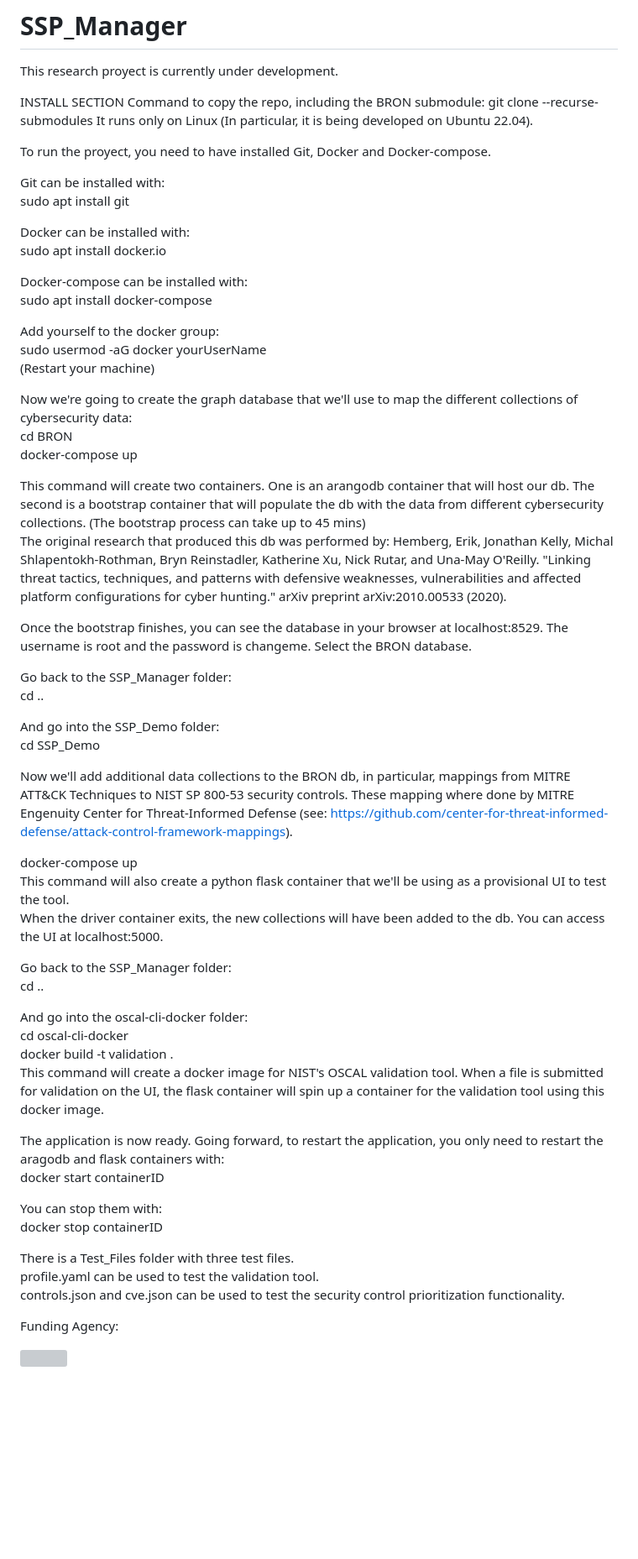
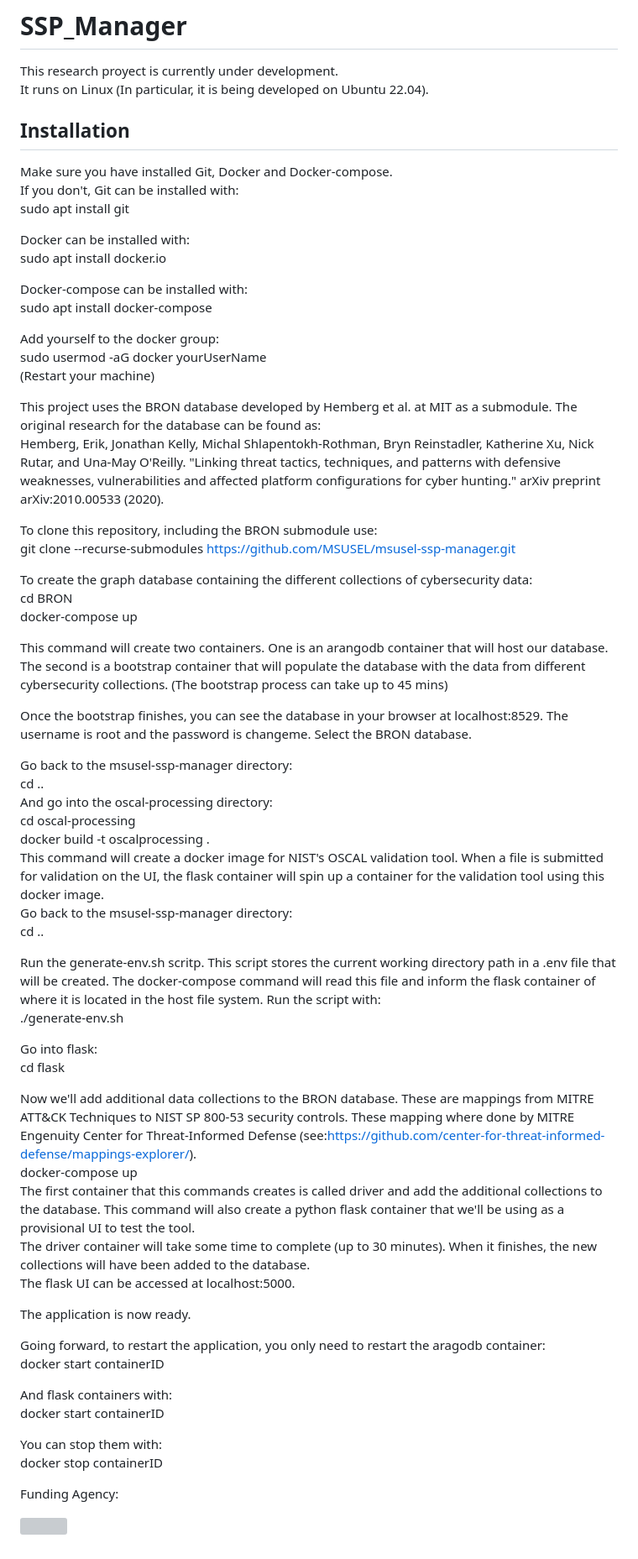
Before and after one commit to MSUSEL/msusel-ssp-manager, a Markdown page: README.md, the part around the change. Shown at 84% size. Rendered like a GitHub page; blank space fills up the shorter version; grey boxes are pictures that could not be loaded.

Commit message:
Update README.md
Started updating the README.md

```diff
--- a/README.md
+++ b/README.md
@@ -1,16 +1,11 @@
 # SSP_Manager
 
 This research proyect is currently under development. <br />
+It runs on Linux (In particular, it is being developed on Ubuntu 22.04). <br />
 
-
-INSTALL SECTION
-Command to copy the repo, including the BRON submodule:
-git clone --recurse-submodules <repository-url>
-It runs only on Linux (In particular, it is being developed on Ubuntu 22.04). <br />
-
-To run the proyect, you need to have installed Git, Docker and Docker-compose. <br />
-
-Git can be installed with: <br />
+## Installation
+Make sure you have installed Git, Docker and Docker-compose. <br />
+If you don't, Git can be installed with: <br />
 sudo apt install git <br />
 
 Docker can be installed with: <br />
@@ -23,47 +18,52 @@ Add yourself to the docker group: <br />
 sudo usermod -aG docker yourUserName <br />
 (Restart your machine) <br />
 
-Now we're going to create the graph database that we'll use to map the different collections of cybersecurity data: <br />
+This project uses the BRON database developed by Hemberg et al. at MIT as a submodule. The original research for the database can be found as: <br />
+Hemberg, Erik, Jonathan Kelly, Michal Shlapentokh-Rothman, Bryn Reinstadler, Katherine Xu, Nick Rutar, and Una-May O'Reilly. "Linking threat tactics, techniques, and patterns with defensive weaknesses, vulnerabilities and affected platform configurations for cyber hunting." arXiv preprint arXiv:2010.00533 (2020). <br />
+
+To clone this repository, including the BRON submodule use: <br />
+git clone --recurse-submodules https://github.com/MSUSEL/msusel-ssp-manager.git   <br />
+
+To create the graph database containing the different collections of cybersecurity data: <br />
 cd BRON <br />
 docker-compose up <br />
 
-This command will create two containers. One is an arangodb container that will host our db. The second is a bootstrap container that will populate the db with the data from different cybersecurity collections. (The bootstrap process can take up to 45 mins) <br />
-The original research that produced this db was performed by: Hemberg, Erik, Jonathan Kelly, Michal Shlapentokh-Rothman, Bryn Reinstadler, Katherine Xu, Nick Rutar, and Una-May O'Reilly. "Linking threat tactics, techniques, and patterns with defensive weaknesses, vulnerabilities and affected platform configurations for cyber hunting." arXiv preprint arXiv:2010.00533 (2020). <br />
+This command will create two containers. One is an arangodb container that will host our database. The second is a bootstrap container that will populate the database with the data from different cybersecurity collections. (The bootstrap process can take up to 45 mins) <br />
 
 Once the bootstrap finishes, you can see the database in your browser at localhost:8529. The username is root and the password is changeme. Select the BRON database. <br />
 
-Go back to the SSP_Manager folder: <br />
+Go back to the msusel-ssp-manager directory: <br />
 cd .. <br />
+And go into the oscal-processing directory: <br />
+cd oscal-processing <br />
+docker build -t oscalprocessing . <br />
+This command will create a docker image for NIST's OSCAL validation tool. When a file is submitted for validation on the UI, the flask container will spin up a container for the validation tool using this docker image. <br />
+Go back to the msusel-ssp-manager directory: <br />
+cd ..  <br />
 
-And go into the SSP_Demo folder: <br />
-cd SSP_Demo <br />
+Run the generate-env.sh scritp. This script stores the current working directory path in a .env file that will be created. The docker-compose command will read this file and inform the flask container of where it is located in the host file system. Run the script with: <br />
+./generate-env.sh  <br />
 
-Now we'll add additional data collections to the BRON db, in particular, mappings from MITRE ATT&CK Techniques to NIST SP 800-53 security controls. These mapping where done by MITRE Engenuity Center for Threat-Informed Defense (see: https://github.com/center-for-threat-informed-defense/attack-control-framework-mappings). <br />
+Go into flask: <br />
+cd flask <br />
 
+Now we'll add additional data collections to the BRON database. These are mappings from MITRE ATT&CK Techniques to NIST SP 800-53 security controls. These mapping where done by MITRE Engenuity Center for Threat-Informed Defense (see:https://github.com/center-for-threat-informed-defense/mappings-explorer/). <br />
 docker-compose up <br />
-This command will also create a python flask container that we'll be using as a provisional UI to test the tool. <br />
-When the driver container exits, the new collections will have been added to the db. You can access the UI at localhost:5000. <br />
+The first container that this commands creates is called driver and add the additional collections to the database. This command will also create a python flask container that we'll be using as a provisional UI to test the tool. <br />
+The driver container will take some time to complete (up to 30 minutes). When it finishes, the new collections will have been added to the database. <br />
+The flask UI can be accessed at localhost:5000. <br />
 
-Go back to the SSP_Manager folder: <br />
-cd .. <br />
+The application is now ready. <br />
 
-And go into the oscal-cli-docker folder: <br />
-cd oscal-cli-docker <br />
-docker build -t validation . <br />
-This command will create a docker image for NIST's OSCAL validation tool. When a file is submitted for validation on the UI, the flask container will spin up a container for the validation tool using this docker image. <br />
+Going forward, to restart the application, you only need to restart the aragodb container:  <br />
+docker start containerID <br />
 
-
-The application is now ready. Going forward, to restart the application, you only need to restart the aragodb and flask containers with: <br />
+And flask containers with: <br />
 docker start containerID <br />
 
 You can stop them with: <br />
 docker stop containerID <br />
 
-There is a Test_Files folder with three test files. <br />
-profile.yaml can be used to test the validation tool. <br />
-controls.json and cve.json can be used to test the security control prioritization functionality. <br />
-
-
 Funding Agency:   <br />
 
 [<img src="https://www.cisa.gov/profiles/cisad8_gov/themes/custom/gesso/dist/images/backgrounds/6fdaa25709d28dfb5cca.svg" width="20%" height="20%">](https://www.cisa.gov/)
```
